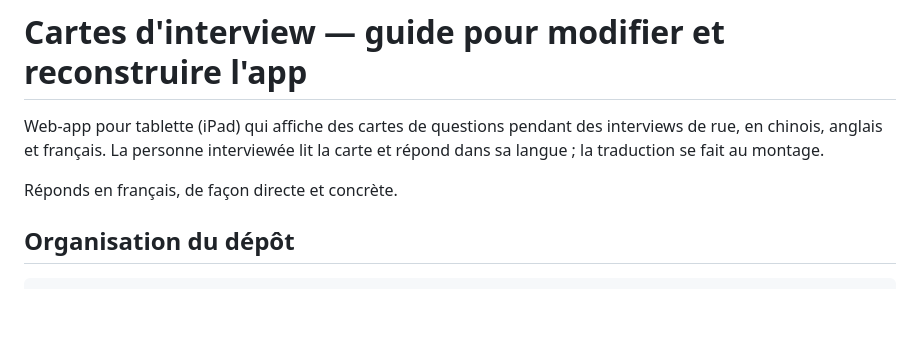
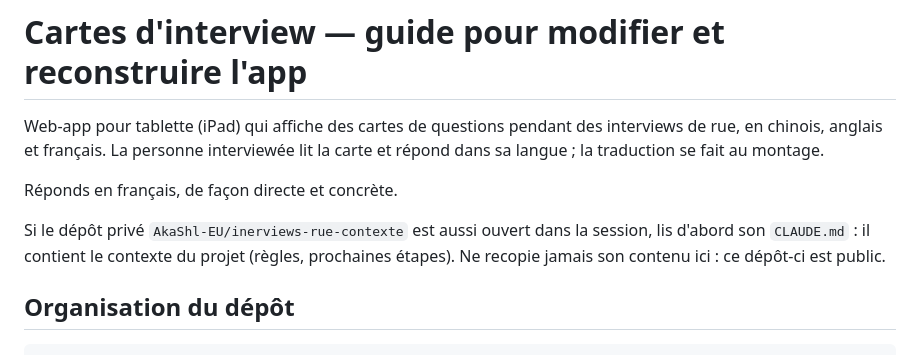
Before and after one commit to AkaShl-EU/cartes-interview, a Markdown page: CLAUDE.md, the part around the change. Rendered like a GitHub page; blank space fills up the shorter version.

Commit message:
CLAUDE.md : renvoie vers le dépôt privé de contexte
Co-Authored-By: Claude Opus 5.5 <noreply@anthropic.com>
Claude-Session: https://claude.ai/code/session_01G92tRFMaiHWCXjTUnxtfd7

```diff
--- a/CLAUDE.md
+++ b/CLAUDE.md
@@ -5,6 +5,9 @@ en chinois, anglais et français. La personne interviewée lit la carte et répo
 la traduction se fait au montage.
 
 Réponds en français, de façon directe et concrète.
+
+Si le dépôt privé `AkaShl-EU/inerviews-rue-contexte` est aussi ouvert dans la session, lis d'abord son `CLAUDE.md` :
+il contient le contexte du projet (règles, prochaines étapes). Ne recopie jamais son contenu ici : ce dépôt-ci est public.
 
 ## Organisation du dépôt
 
```
